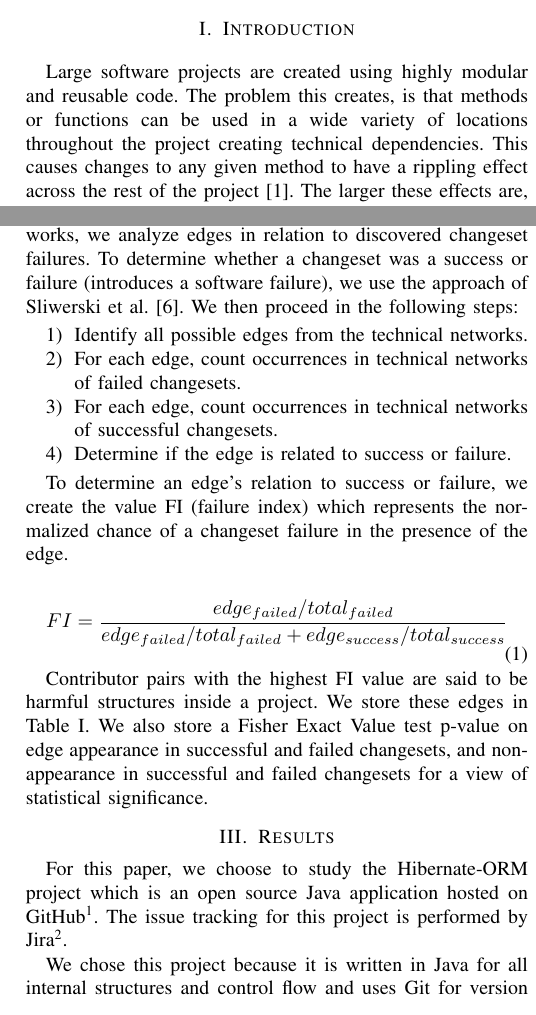
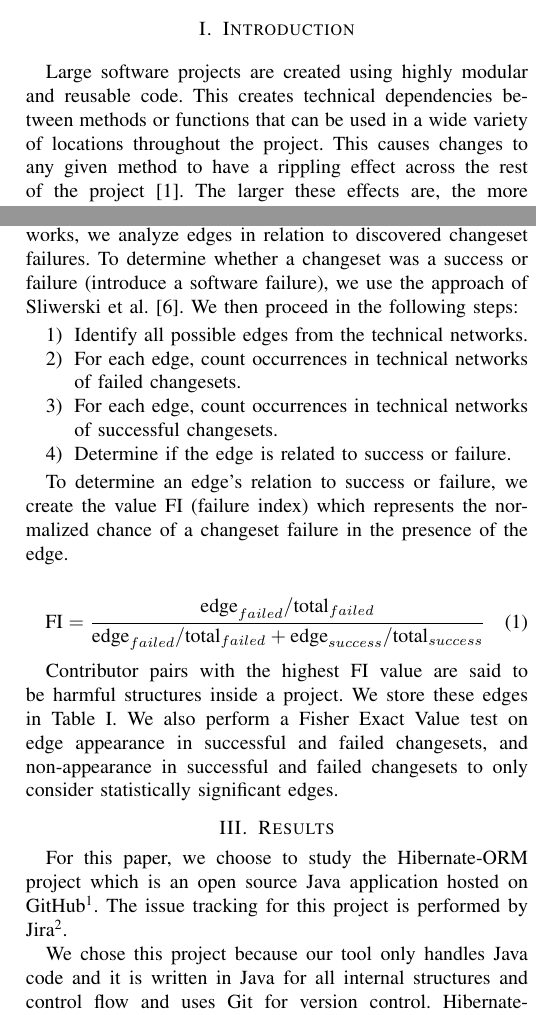
Before and after one commit to eggnet/Papers, a LaTeX paper (TechnicalNetworks/paper.tex): two parts of the columns of pages 1 and 2 of 3, joined at a grey line, cut so that both start at the same text. Compiled offline with pdfLaTeX.

Commit message:
Updated with adrians edits. fixes #15

```diff
--- a/TechnicalNetworks/paper.tex
+++ b/TechnicalNetworks/paper.tex
@@ -6,6 +6,8 @@
 
 % Use of outside images
 \usepackage{graphicx}
+% Use text inside euqations
+\usepackage{amsmath}
 
 % Correct bad hyphenation here
 \hyphenation{op-tical net-works semi-conduc-tor}
@@ -50,9 +52,9 @@ to solve these failures inside of changesets.
 
 % Setup the problem.
 Large software projects are created using highly modular and
-reusable code. The problem this creates, is that methods or functions
-can be used in a wide variety of locations throughout the project creating technical
-dependencies.  This causes changes to any given method to have a rippling
+reusable code. This creates technical dependencies between methods or functions
+that can be used in a wide variety of locations throughout the project.
+This causes changes to any given method to have a rippling
 effect across the rest of the project~\cite{Acharya:2011:PCI}. The larger these effects are,
 the more likely they are to cause a software failure inside the system during the project's
 life span~\cite{Zimmermann:2008:PDU}. These observations open the door to many types
@@ -136,7 +138,7 @@ network.
 \subsection{Identifying Harmful Structures}
 To identify harmful structures (edges) inside technical networks, we analyze
 edges in relation to discovered changeset failures. To determine whether a changeset
-was a success or failure (introduces a software failure), we use the approach of
+was a success or failure (introduce a software failure), we use the approach of
 Sliwerski et al.~\cite{Sliwerski:2005:CIF}. We then proceed in the following steps:
 
 \begin{enumerate}
@@ -151,14 +153,14 @@ index) which represents the normalized chance of a changeset failure in the pres
 of the edge.
 
 \begin{equation}
-FI = \frac{edge_{failed} / total_{failed}}{edge_{failed} / total_{failed} + edge_{success} / total_{success}}
+\text{FI} = \frac{ \text{edge}_{failed} / \text{total}_{failed}}{\text{edge}_{failed} / \text{total}_{failed} + \text{edge}_{success} / \text{total}_{success}}
 \end{equation}
 
 Contributor pairs with the highest FI value are said to be harmful structures
-inside a project. We store these edges in Table~\ref{tab:ratio}. We also store
-a Fisher Exact Value test p-value on edge appearance in successful and failed
-changesets, and non-appearance in successful and failed changesets for a view
-of statistical significance.
+inside a project. We store these edges in Table~\ref{tab:ratio}. We also perform
+a Fisher Exact Value test on edge appearance in successful and failed
+changesets, and non-appearance in successful and failed changesets to only
+consider statistically significant edges.
 
 
 \section{Results}
@@ -166,7 +168,8 @@ For this paper, we choose to study the Hibernate-ORM project which is an open so
 application hosted on GitHub\footnote{https://github.com/}. The issue tracking for this
 project is performed by Jira\footnote{http://www.atlassian.com/software/jira/overview}.
 
-We chose this project because it is written in Java for all internal structures and control flow
+We chose this project because our tool only handles Java code and it is written in Java
+for all internal structures and control flow
 and uses Git for version control. Hibernate-ORM also uses issue tracking software which
 is needed for determining changeset success or failure~\cite{Sliwerski:2005:CIF}.
 
```
Also changed, not shown: TechnicalNetworks/paper.tex (4 more changed lines).
